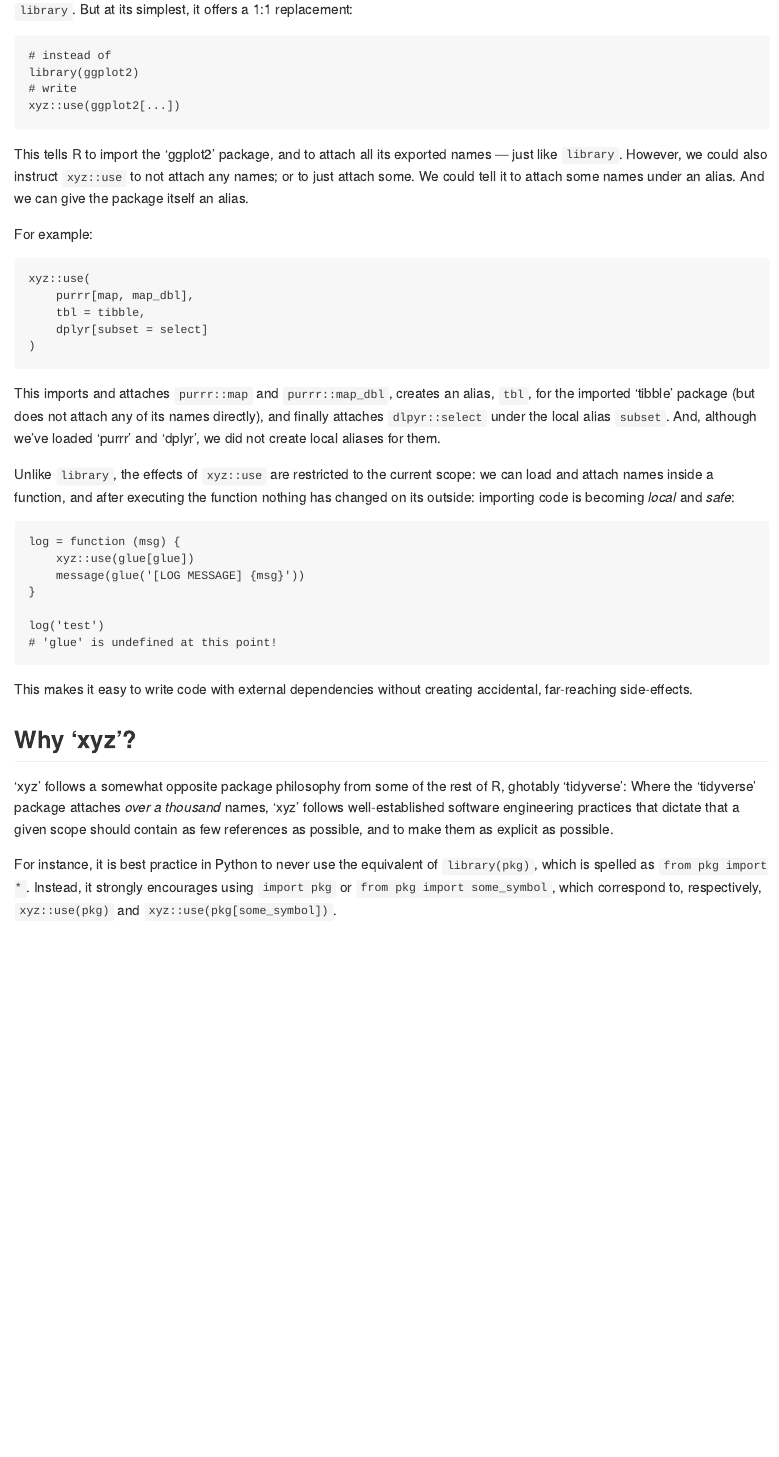
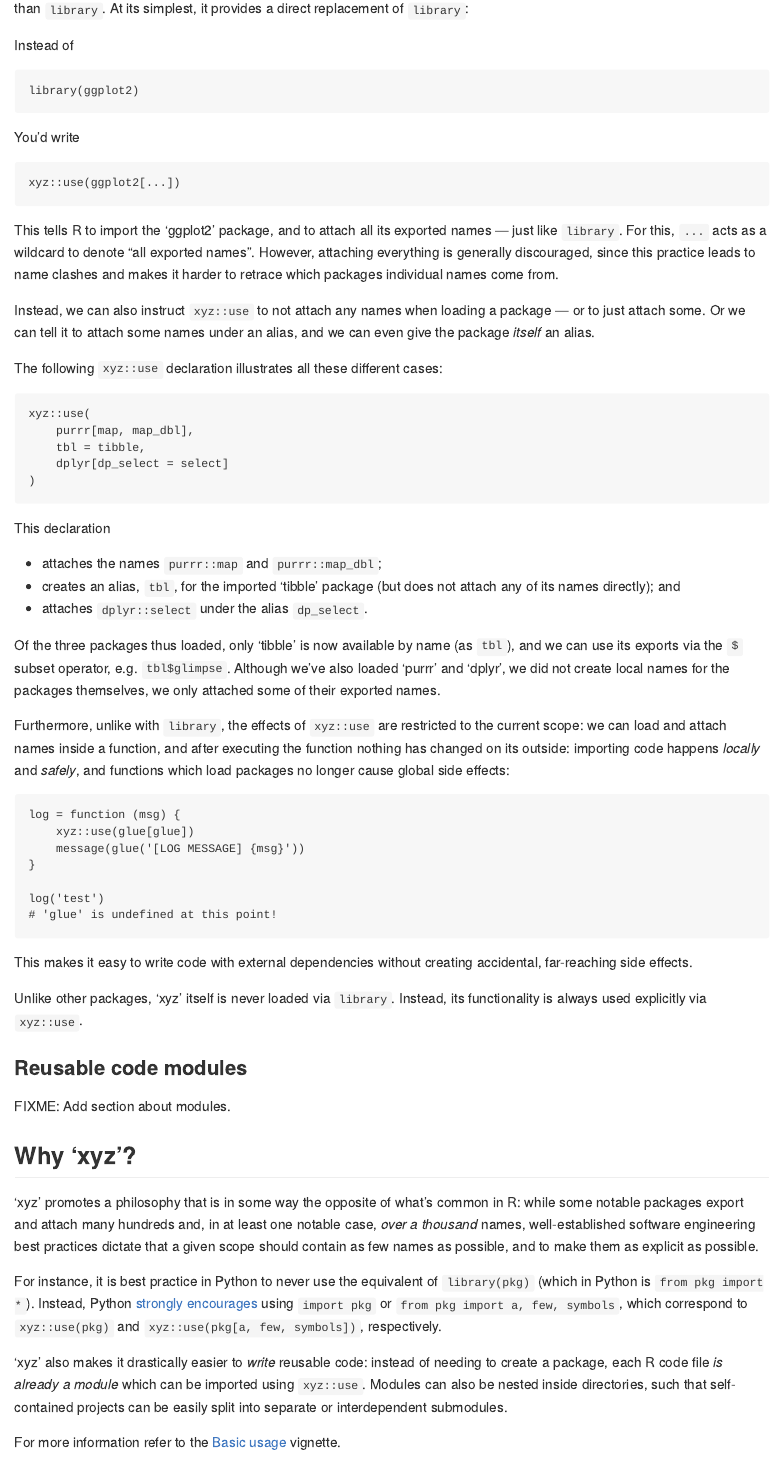
Before and after one commit to klmr/box, an R Markdown document (README.rmd): the page in a window 1100 px wide, from 640 px down before the commit and from 730 px down after it, so that both start at the same text. Rendered offline with R 4.5, knitr and Pandoc, with nearby package versions; some code elsewhere in the file could not run offline; badge pictures from the web are left out.

Commit message:
Improve README

````diff
--- a/README.rmd
+++ b/README.rmd
@@ -35 +41,0 @@ more powerful, flexible and user friendly than `library`. But at its simplest,
-it offers a 1:1 replacement:
@@ -36,36 +44,55 @@ it offers a 1:1 replacement:
+it provides a direct replacement of `library`:
+
+Instead of
 
 ```{r eval = FALSE}
-# instead of
 library(ggplot2)
-# write
+```
+
+You’d write
+
+```{r, eval = FALSE}
 xyz::use(ggplot2[...])
 ```
 
 This tells R to import the ‘ggplot2’ package, and to attach all its exported
-names — just like `library`. However, we could also instruct `xyz::use` to not
-attach any names; or to just attach some. We could tell it to attach some names
-under an alias. And we can give the package itself an alias.
+names — just like `library`. For this, `...` acts as a wildcard to denote “all
+exported names”. However, attaching everything is generally discouraged, since
+this practice leads to name clashes and makes it harder to retrace which
+packages individual names come from.
 
-For example:
+Instead, we can also instruct `xyz::use` to not attach any names when loading a
+package — or to just attach some. Or we can tell it to attach some names under
+an alias, and we can even give the package *itself* an alias.
+
+The following `xyz::use` declaration illustrates all these different cases:
 
 ```{r eval = FALSE}
 xyz::use(
     purrr[map, map_dbl],
     tbl = tibble,
-    dplyr[subset = select]
+    dplyr[dp_select = select]
 )
 ```
 
-This imports and attaches `purrr::map` and `purrr::map_dbl`, creates an alias,
-`tbl`, for the imported ‘tibble’ package (but does not attach any of its names
-directly), and finally attaches `dlpyr::select` under the local alias `subset`.
-And, although we’ve loaded ‘purrr’ and ‘dplyr’, we did not create local aliases
-for them.
+This declaration
 
-Unlike `library`, the effects of `xyz::use` are restricted to the current scope:
-we can load and attach names inside a function, and after executing the function
-nothing has changed on its outside: importing code is becoming *local* and
-*safe*:
+* attaches the names `purrr::map` and `purrr::map_dbl`;
+* creates an alias, `tbl`, for the imported ‘tibble’ package (but does not attach
+any of its names directly); and
+* attaches `dplyr::select` under the alias `dp_select`.
+
+Of the three packages thus loaded, only ‘tibble’ is now available by name (as
+`tbl`), and we can use its exports via the `$` subset operator, e.g.
+`tbl$glimpse`. Although we’ve also loaded ‘purrr’ and ‘dplyr’, we did not create
+local names for the packages themselves, we only attached some of their exported
+names.
+
+Furthermore, unlike with `library`, the effects of `xyz::use` are restricted to
+the current scope: we can load and attach names inside a function, and after
+executing the function nothing has changed on its outside: importing code
+happens *locally* and *safely*, and functions which load packages no longer
+cause global side effects:
 
 ```{r eval = FALSE}
 log = function (msg) {
@@ -78,17 +105,36 @@ log('test')
 ```
 
 This makes it easy to write code with external dependencies without creating
-accidental, far-reaching side-effects.
+accidental, far-reaching side effects.
+
+Unlike other packages, ‘xyz’ itself is never loaded via `library`. Instead, its
+functionality is always used explicitly via `xyz::use`.
+
+### Reusable code modules
+
+FIXME: Add section about modules.
 
 ## Why ‘xyz’?
 
-‘xyz’ follows a somewhat opposite package philosophy from some of the rest of R,
-ghotably ‘tidyverse’: Where the ‘tidyverse’ package attaches *over a thousand*
-names, ‘xyz’ follows well-established software engineering practices that
-dictate that a given scope should contain as few references as possible, and to
-make them as explicit as possible.
+‘xyz’ promotes a philosophy that is in some way the opposite of what’s common in
+R: while some notable packages export and attach many hundreds and, in at least
+one notable case, *over a thousand* names, well-established software engineering
+best practices dictate that a given scope should contain as few names as
+possible, and to make them as explicit as possible.
 
 For instance, it is best practice in Python to never use the equivalent of
-`library(pkg)`, which is spelled as `from pkg import *`. Instead, it strongly
-encourages using `import pkg` or `from pkg import some_symbol`, which correspond
-to, respectively, `xyz::use(pkg)` and `xyz::use(pkg[some_symbol])`.
+`library(pkg)` (which in Python is `from pkg import *`). Instead, Python
+[strongly encourages][pep8] using `import pkg` or `from pkg import a, few,
+symbols`, which correspond to `xyz::use(pkg)` and `xyz::use(pkg[a, few,
+symbols])`, respectively.
+
+‘xyz’ also makes it drastically easier to *write* reusable code: instead of
+needing to create a package, each R code file *is already a module* which can be
+imported using `xyz::use`. Modules can also be nested inside directories, such
+that self-contained projects can be easily split into separate or interdependent
+submodules.
+
+For more information refer to the [Basic usage][] vignette.
+
+[pep8]: https://www.python.org/dev/peps/pep-0008/#id23
+[Basic usage]: articles/basic-usage.html
````
Also changed, not shown: README.rmd (27 more changed lines).
